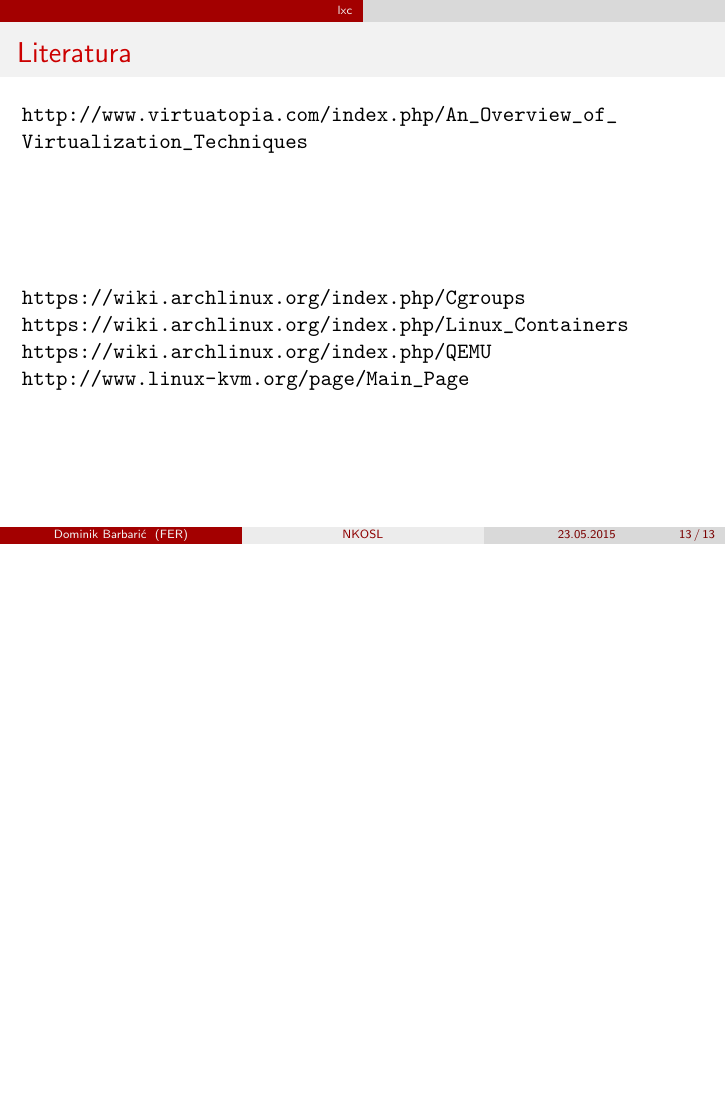
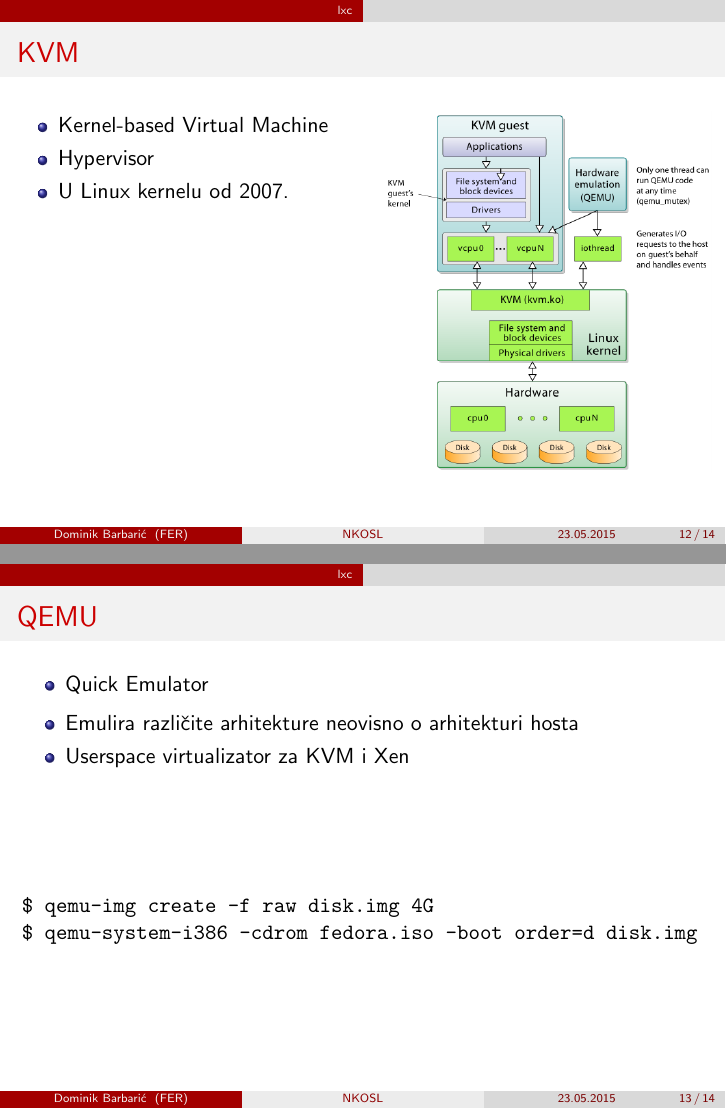
Before and after one commit to skuxy/NKOSL, LaTeX slides (lectures/08_virtualization/08_virtualization.tex): page 13 of 13 before the commit and pages 12 and 13 of 14 after it, the two joined at a grey line, the shorter picture padded with empty space. Compiled offline with pdfLaTeX.

Commit message:
Virtualization

```diff
--- a/lectures/08_virtualization/08_virtualization.tex
+++ b/lectures/08_virtualization/08_virtualization.tex
@@ -192,6 +192,35 @@
 
 \begin{frame}
 	\frametitle{KVM}
+	\begin{columns}[T]
+	\begin{column}{0.5\textwidth}
+		\begin{itemize}
+			\item Kernel-based Virtual Machine
+			\item Hypervisor
+			\item U Linux kernelu od 2007.
+		\end{itemize}
+	\end{column}
+	\begin{column}{0.5\textwidth}
+		\includegraphics[width=\textwidth]{kvm.png}
+	\end{column}
+	\end{columns}
+\end{frame}
+
+
+\begin{frame}[fragile]
+	\frametitle{QEMU}
+	\begin{itemize}
+		\item Quick Emulator
+	\end{itemize}
+	\begin{itemize}
+		\item Emulira različite arhitekture neovisno o arhitekturi hosta
+		\item Userspace virtualizator za KVM i Xen
+	\end{itemize}
+	\vfill
+	\begin{verbatim}
+$ qemu-img create -f raw disk.img 4G
+$ qemu-system-i386 -cdrom fedora.iso -boot order=d disk.img
+	\end{verbatim}
 \end{frame}
 
 
```
Also changed, not shown: lectures/08_virtualization/kvm.png (added).
